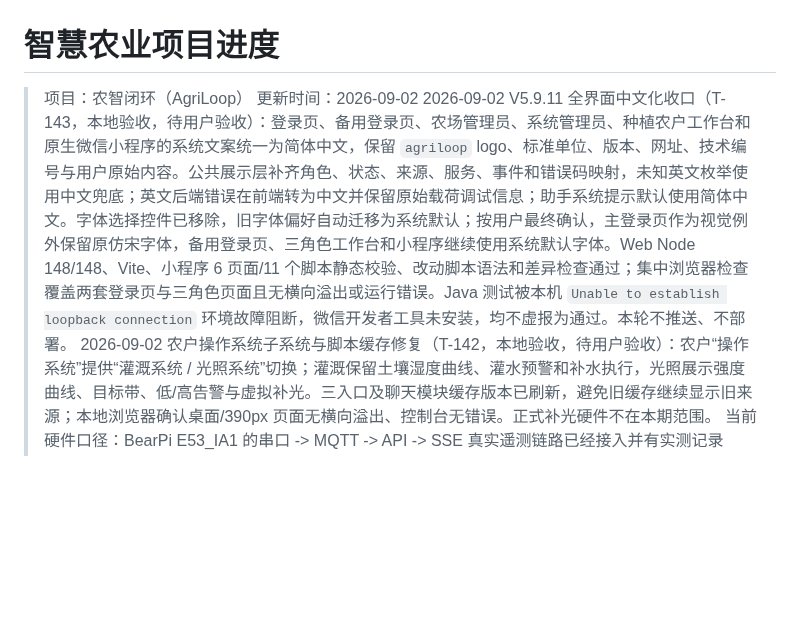
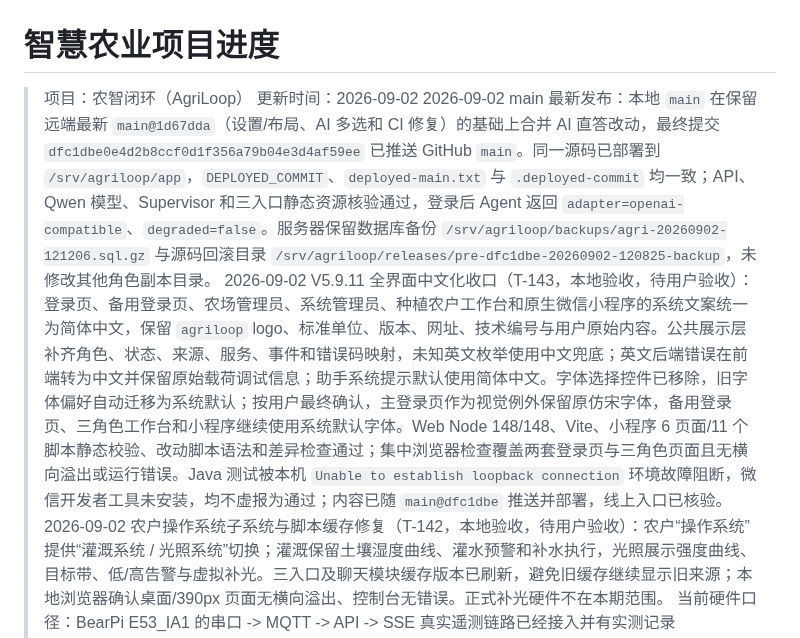
Before and after one commit to FlowerNeverFade/smart-agriculture, a Markdown page: PROJECT_STATUS.md, the part around one of its changes. Drawn GitHub-style; blank space fills up the shorter version.

```diff
--- a/PROJECT_STATUS.md
+++ b/PROJECT_STATUS.md
@@ -2,7 +2,8 @@
 
 > 项目：农智闭环（AgriLoop）
 > 更新时间：2026-09-02
-> 2026-09-02 V5.9.11 全界面中文化收口（T-143，本地验收，待用户验收）：登录页、备用登录页、农场管理员、系统管理员、种植农户工作台和原生微信小程序的系统文案统一为简体中文，保留 `agriloop` logo、标准单位、版本、网址、技术编号与用户原始内容。公共展示层补齐角色、状态、来源、服务、事件和错误码映射，未知英文枚举使用中文兜底；英文后端错误在前端转为中文并保留原始载荷调试信息；助手系统提示默认使用简体中文。字体选择控件已移除，旧字体偏好自动迁移为系统默认；按用户最终确认，主登录页作为视觉例外保留原仿宋字体，备用登录页、三角色工作台和小程序继续使用系统默认字体。Web Node 148/148、Vite、小程序 6 页面/11 个脚本静态校验、改动脚本语法和差异检查通过；集中浏览器检查覆盖两套登录页与三角色页面且无横向溢出或运行错误。Java 测试被本机 `Unable to establish loopback connection` 环境故障阻断，微信开发者工具未安装，均不虚报为通过。本轮不推送、不部署。
+> 2026-09-02 main 最新发布：本地 `main` 在保留远端最新 `main@1d67dda`（设置/布局、AI 多选和 CI 修复）的基础上合并 AI 直答改动，最终提交 `dfc1dbe0e4d2b8ccf0d1f356a79b04e3d4af59ee` 已推送 GitHub `main`。同一源码已部署到 `/srv/agriloop/app`，`DEPLOYED_COMMIT`、`deployed-main.txt` 与 `.deployed-commit` 均一致；API、Qwen 模型、Supervisor 和三入口静态资源核验通过，登录后 Agent 返回 `adapter=openai-compatible`、`degraded=false`。服务器保留数据库备份 `/srv/agriloop/backups/agri-20260902-121206.sql.gz` 与源码回滚目录 `/srv/agriloop/releases/pre-dfc1dbe-20260902-120825-backup`，未修改其他角色副本目录。
+> 2026-09-02 V5.9.11 全界面中文化收口（T-143，本地验收，待用户验收）：登录页、备用登录页、农场管理员、系统管理员、种植农户工作台和原生微信小程序的系统文案统一为简体中文，保留 `agriloop` logo、标准单位、版本、网址、技术编号与用户原始内容。公共展示层补齐角色、状态、来源、服务、事件和错误码映射，未知英文枚举使用中文兜底；英文后端错误在前端转为中文并保留原始载荷调试信息；助手系统提示默认使用简体中文。字体选择控件已移除，旧字体偏好自动迁移为系统默认；按用户最终确认，主登录页作为视觉例外保留原仿宋字体，备用登录页、三角色工作台和小程序继续使用系统默认字体。Web Node 148/148、Vite、小程序 6 页面/11 个脚本静态校验、改动脚本语法和差异检查通过；集中浏览器检查覆盖两套登录页与三角色页面且无横向溢出或运行错误。Java 测试被本机 `Unable to establish loopback connection` 环境故障阻断，微信开发者工具未安装，均不虚报为通过；内容已随 `main@dfc1dbe` 推送并部署，线上入口已核验。
 > 2026-09-02 农户操作系统子系统与脚本缓存修复（T-142，本地验收，待用户验收）：农户“操作系统”提供“灌溉系统 / 光照系统”切换；灌溉保留土壤湿度曲线、灌水预警和补水执行，光照展示强度曲线、目标带、低/高告警与虚拟补光。三入口及聊天模块缓存版本已刷新，避免旧缓存继续显示旧来源；本地浏览器确认桌面/390px 页面无横向溢出、控制台无错误。正式补光硬件不在本期范围。
 > 当前硬件口径：BearPi E53_IA1 的串口 -> MQTT -> API -> SSE 真实遥测链路已经接入并有实测记录（`sourceMode=REAL`、`provenance=OBSERVED`、`dataOrigin=HARDWARE`）。模拟器仍负责未接入指标和情景演示；灌溉执行仍是虚拟执行。下面较早的验收条目按记录当日范围保留，当前结论以本条和最新状态为准。
 > 2026-09-02 文档口径同步：README、功能/技术架构、路线、MQTT 合同、任务与验收说明已统一反映上述混合数据链路；本轮仅更新描述，不改变接口、权限或执行逻辑。
```
Also changed, not shown: other parts of PROJECT_STATUS.md (+5 -5 lines), TASKS.md (+3 -3 lines).
